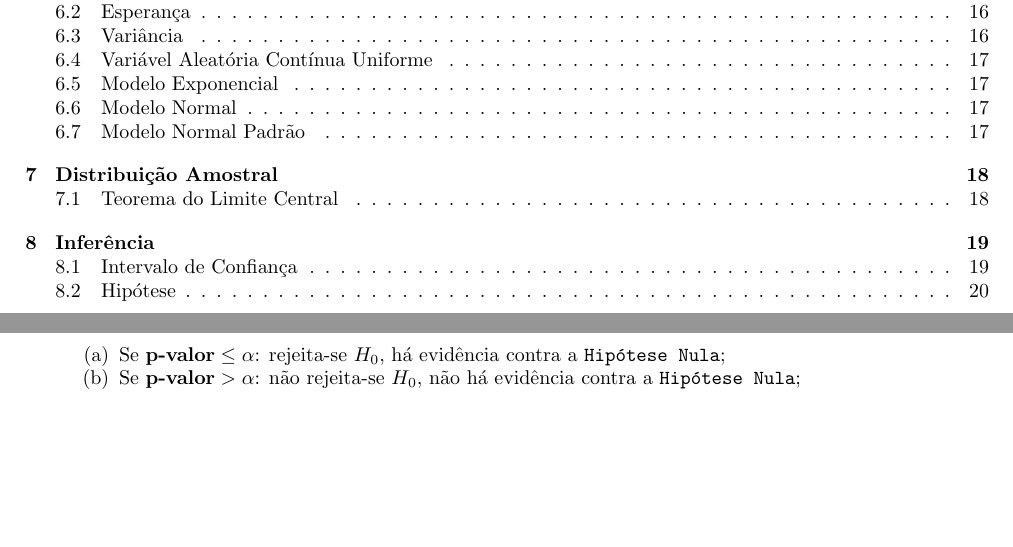
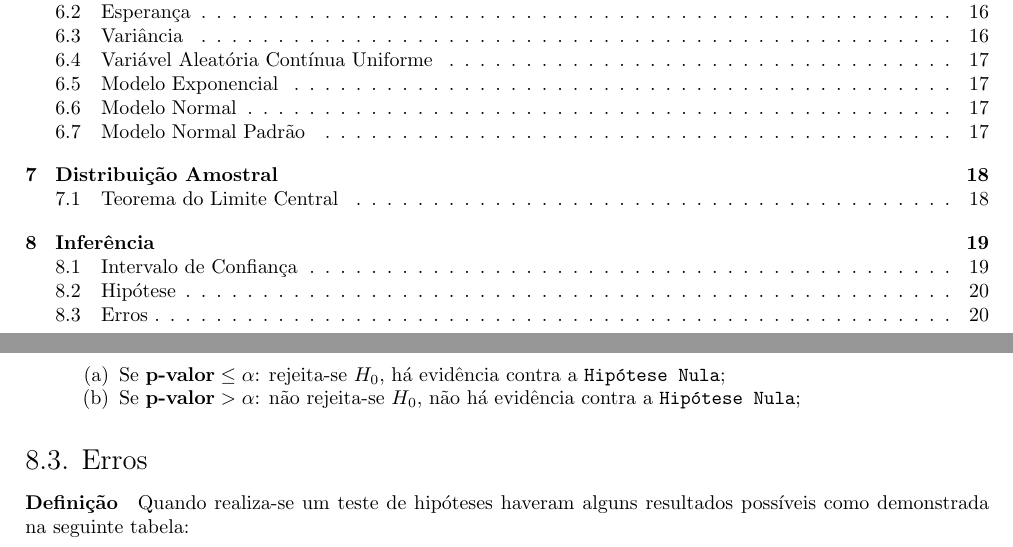
Before and after one commit to tr0fin0/classes_unicamp, a LaTeX document (me414/me414.tex): two parts of pages 3 and 21 of 21, joined at a grey line, cut so that both start at the same text, the shorter picture padded with empty space. Compiled offline with pdfLaTeX.

Commit message:
:construction: add subsection erros

```diff
--- a/me414/me414.tex
+++ b/me414/me414.tex
@@ -1383,4 +1383,7 @@
                             \item Se $\text{\textbf{p-valor}}   > \alpha$: não rejeita-se $H_{0}$, não há evidência contra a \texttt{Hipótese Nula};
                         \end{enumerate}
                 \end{enumerate}
+
+        \subsection{Erros}
+            \paragraph{Definição}Quando realiza-se um teste de hipóteses haveram alguns resultados possíveis como demonstrada na seguinte tabela:
 \end{document}
```
